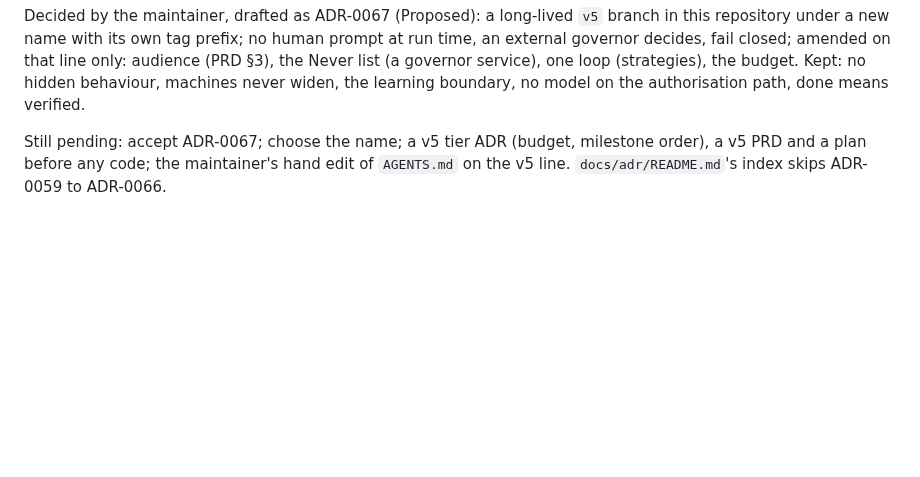
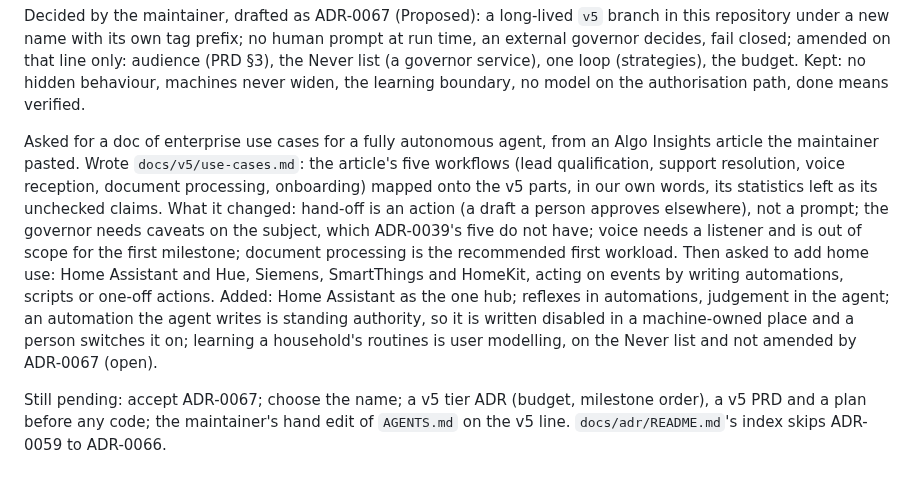
Before and after one commit to vespassassina/edgar, a Markdown page: docs/JOURNAL.md, the part around the change. Drawn GitHub-style; blank space fills up the shorter version.

```diff
--- a/docs/JOURNAL.md
+++ b/docs/JOURNAL.md
@@ -38,6 +38,23 @@ amended on that line only: audience (PRD §3), the Never list (a governor
 service), one loop (strategies), the budget. Kept: no hidden behaviour,
 machines never widen, the learning boundary, no model on the authorisation
 path, done means verified.
+
+Asked for a doc of enterprise use cases for a fully autonomous agent, from
+an Algo Insights article the maintainer pasted. Wrote `docs/v5/use-cases.md`:
+the article's five workflows (lead qualification, support resolution, voice
+reception, document processing, onboarding) mapped onto the v5 parts, in
+our own words, its statistics left as its unchecked claims. What it changed:
+hand-off is an action (a draft a person approves elsewhere), not a prompt;
+the governor needs caveats on the subject, which ADR-0039's five do not
+have; voice needs a listener and is out of scope for the first milestone;
+document processing is the recommended first workload. Then asked to add
+home use: Home Assistant and Hue, Siemens, SmartThings and HomeKit, acting on
+events by writing automations, scripts or one-off actions. Added: Home
+Assistant as the one hub; reflexes in automations, judgement in the agent;
+an automation the agent writes is standing authority, so it is written
+disabled in a machine-owned place and a person switches it on; learning a
+household's routines is user modelling, on the Never list and not amended
+by ADR-0067 (open).
 
 Still pending: accept ADR-0067; choose the name; a v5 tier ADR (budget,
 milestone order), a v5 PRD and a plan before any code; the maintainer's
```
Also changed, not shown: docs/adr/0067-v5-fork-governable-autonomy.md (+2 -0 lines), docs/v5/use-cases.md (added, +221 -0 lines).
